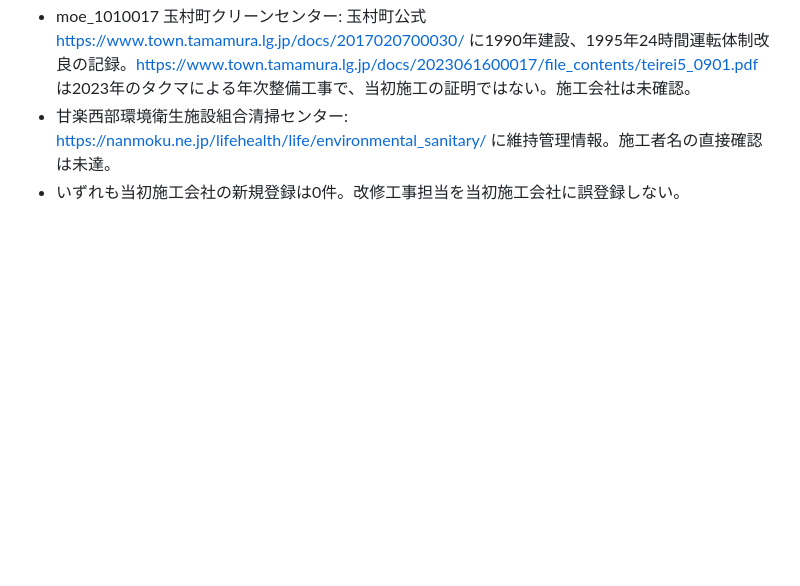
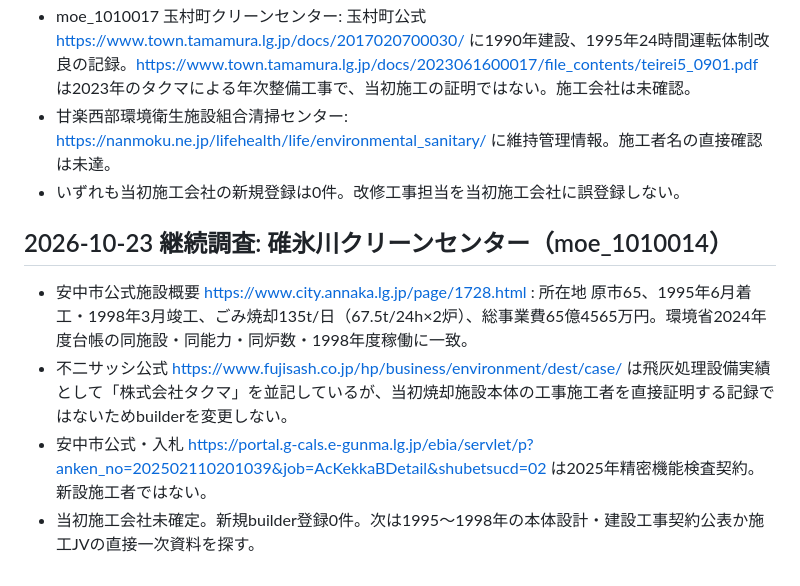
Before and after one commit to yosita581014-hub/municipality-waste-search, a Markdown page: WORK_PROGRESS.md, the part around the change. GitHub-like rendering; blank space fills up the shorter version.

Commit message:
Research Annaka Usuigawa original build chronology; keep builder unverified

```diff
--- a/WORK_PROGRESS.md
+++ b/WORK_PROGRESS.md
@@ -47,3 +47,9 @@
 - moe_1010017 玉村町クリーンセンター: 玉村町公式 https://www.town.tamamura.lg.jp/docs/2017020700030/ に1990年建設、1995年24時間運転体制改良の記録。https://www.town.tamamura.lg.jp/docs/2023061600017/file_contents/teirei5_0901.pdf は2023年のタクマによる年次整備工事で、当初施工の証明ではない。施工会社は未確認。
 - 甘楽西部環境衛生施設組合清掃センター: https://nanmoku.ne.jp/lifehealth/life/environmental_sanitary/ に維持管理情報。施工者名の直接確認は未達。
 - いずれも当初施工会社の新規登録は0件。改修工事担当を当初施工会社に誤登録しない。
+
+## 2026-10-23 継続調査: 碓氷川クリーンセンター（moe_1010014）
+- 安中市公式施設概要 https://www.city.annaka.lg.jp/page/1728.html : 所在地 原市65、1995年6月着工・1998年3月竣工、ごみ焼却135t/日（67.5t/24h×2炉）、総事業費65億4565万円。環境省2024年度台帳の同施設・同能力・同炉数・1998年度稼働に一致。
+- 不二サッシ公式 https://www.fujisash.co.jp/hp/business/environment/dest/case/ は飛灰処理設備実績として「株式会社タクマ」を並記しているが、当初焼却施設本体の工事施工者を直接証明する記録ではないためbuilderを変更しない。
+- 安中市公式・入札 https://portal.g-cals.e-gunma.lg.jp/ebia/servlet/p?anken_no=202502110201039&job=AcKekkaBDetail&shubetsucd=02 は2025年精密機能検査契約。新設施工者ではない。
+- 当初施工会社未確定。新規builder登録0件。次は1995～1998年の本体設計・建設工事契約公表か施工JVの直接一次資料を探す。
```
